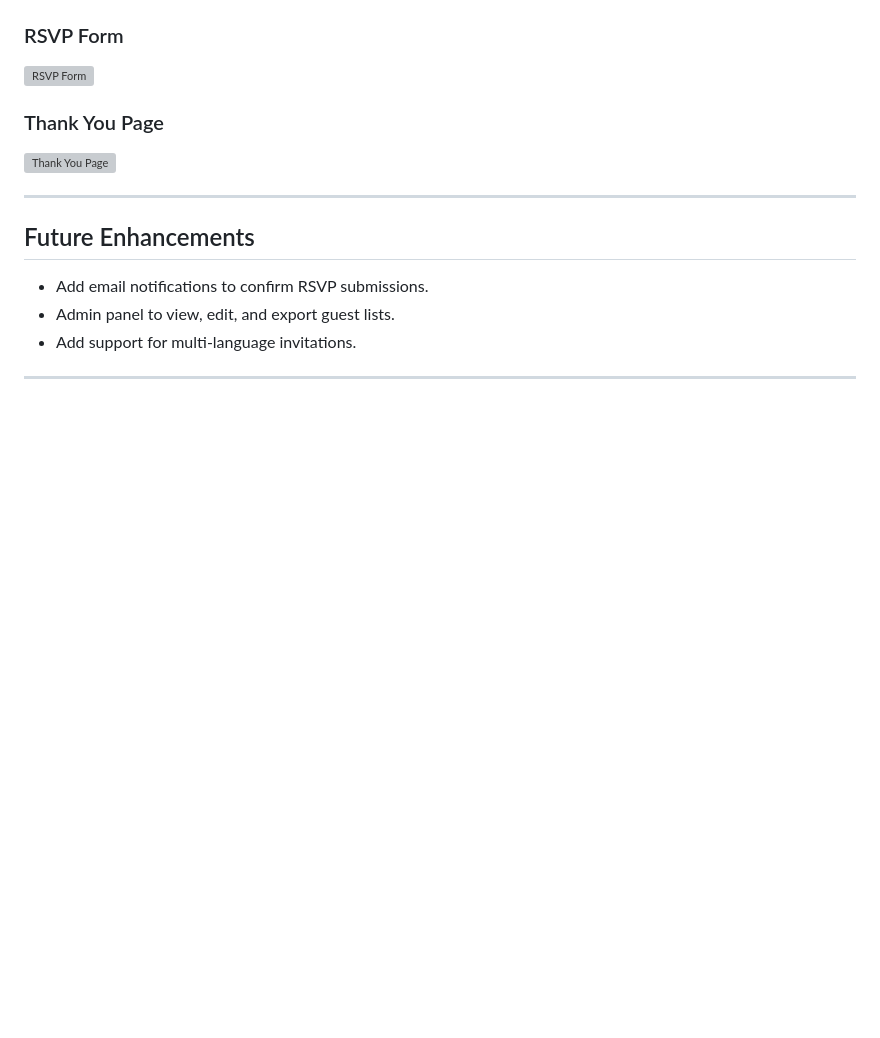
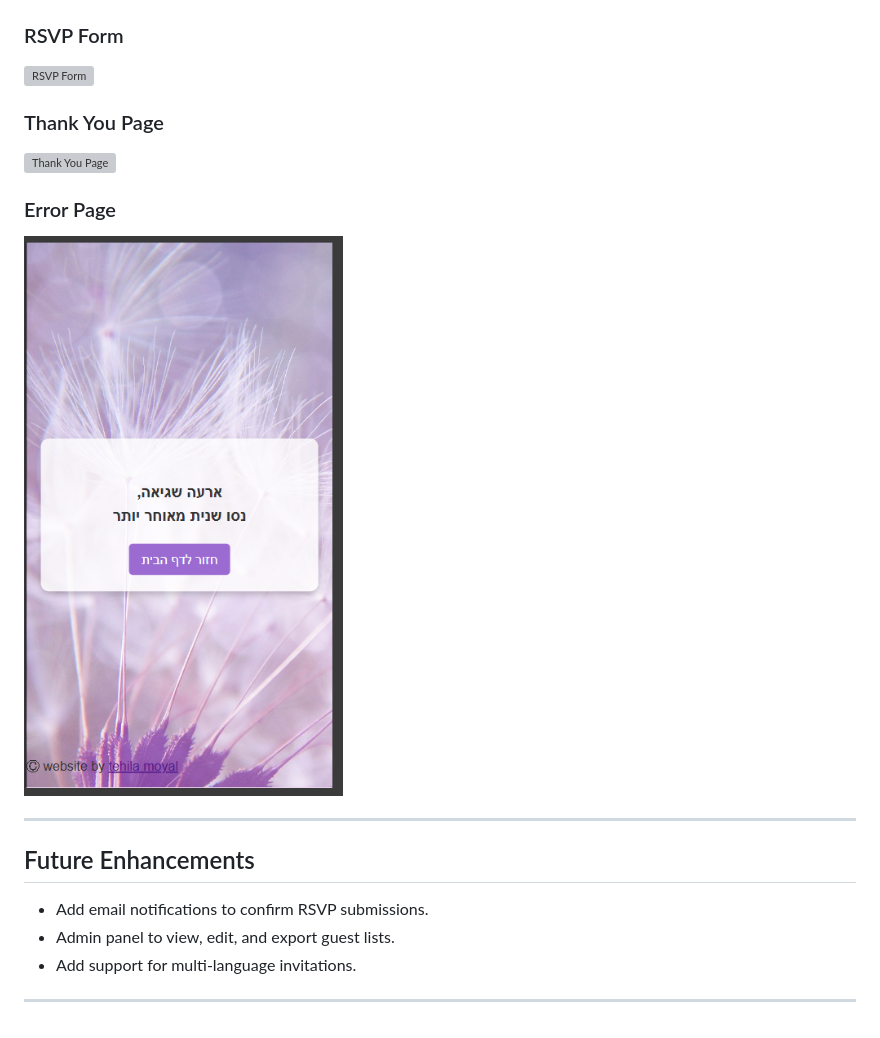
Before and after one commit to tehila-moyal/rsvp, a Markdown page: readMe.md, the part around the change. Rendered like a GitHub page; pictures changed too: public/screenshot-Error-page.png (added); blank space fills up the shorter version; grey boxes are pictures that could not be loaded.

```diff
--- a/readMe.md
+++ b/readMe.md
@@ -110,6 +110,9 @@ dependencies
 ### Thank You Page
 ![Thank You Page](public/screenshot-thank-you-page.png)
 
+### Error Page
+![Error You Page](public/screenshot-Error-page.png)
+
 ---
 
 ## Future Enhancements
```
Also changed, not shown: 8 other files.
